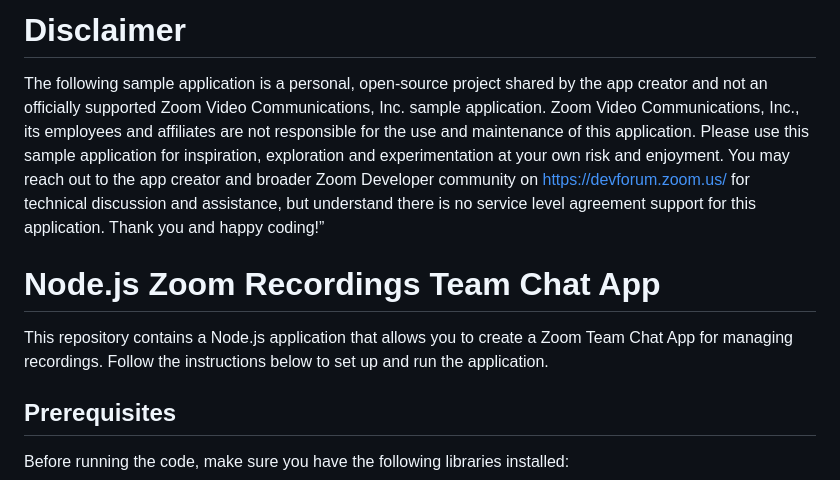
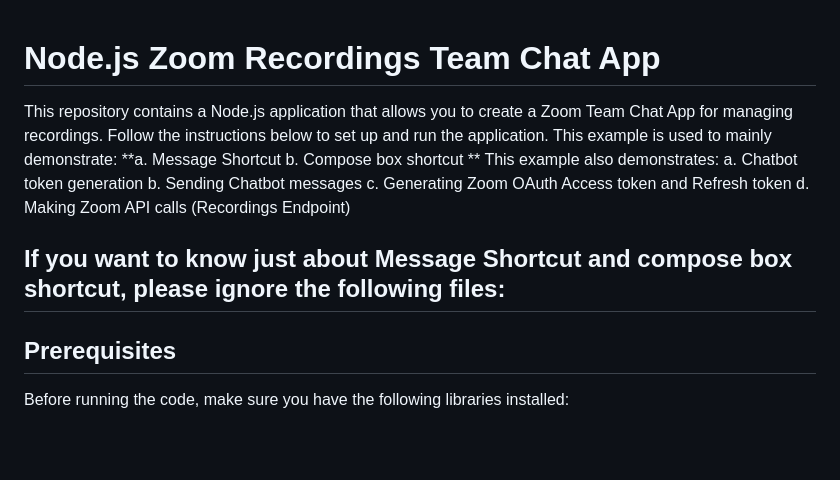
Before and after one commit to zoom/team-chat-shortcut-sample, a Markdown page: README.md, the part around the change. Drawn GitHub-style; blank space fills up the shorter version.

```diff
--- a/README.md
+++ b/README.md
@@ -1,10 +1,17 @@
-# Disclaimer
-
-The following sample application is a personal, open-source project shared by the app creator and not an officially supported Zoom Video Communications, Inc. sample application. Zoom Video Communications, Inc., its employees and affiliates are not responsible for the use and maintenance of this application. Please use this sample application for inspiration, exploration and experimentation at your own risk and enjoyment. You may reach out to the app creator and broader Zoom Developer community on https://devforum.zoom.us/ for technical discussion and assistance, but understand there is no service level agreement support for this application. Thank you and happy coding!”
-
 # Node.js Zoom Recordings Team Chat App
 
-This repository contains a Node.js application that allows you to create a Zoom Team Chat App for managing recordings. Follow the instructions below to set up and run the application.
+This repository contains a Node.js application that allows you to create a Zoom Team Chat App for managing recordings. Follow the instructions below to set up and run the application. This example is used to mainly demonstrate:
+**a. Message Shortcut
+b. Compose box shortcut
+**
+This example also demonstrates:
+a. Chatbot token generation
+b. Sending Chatbot messages
+c. Generating Zoom OAuth Access token and Refresh token
+d. Making Zoom API calls (Recordings Endpoint)
+
+If you want to know just about Message Shortcut and compose box shortcut, please ignore the following files:
+-
 
 ## Prerequisites
 
```
